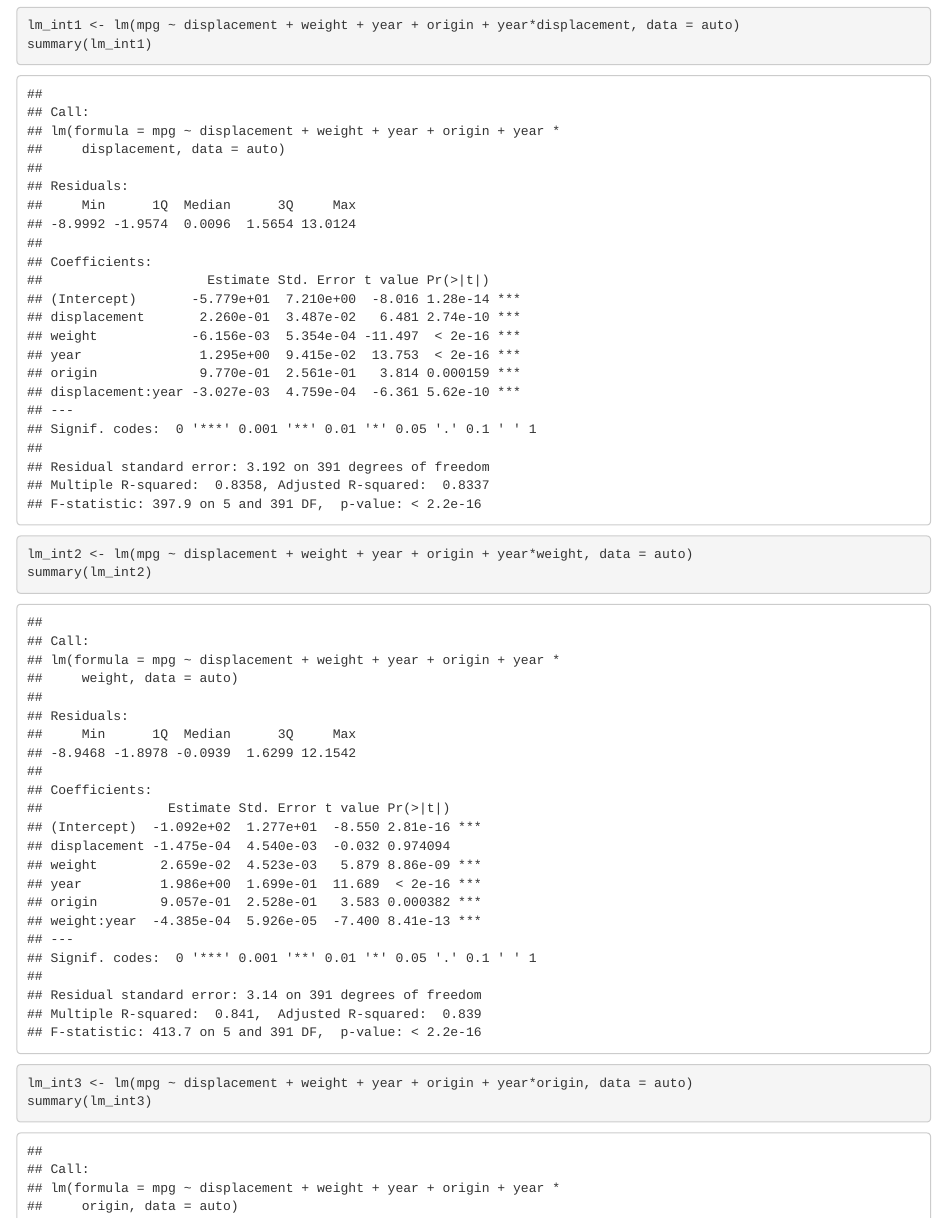
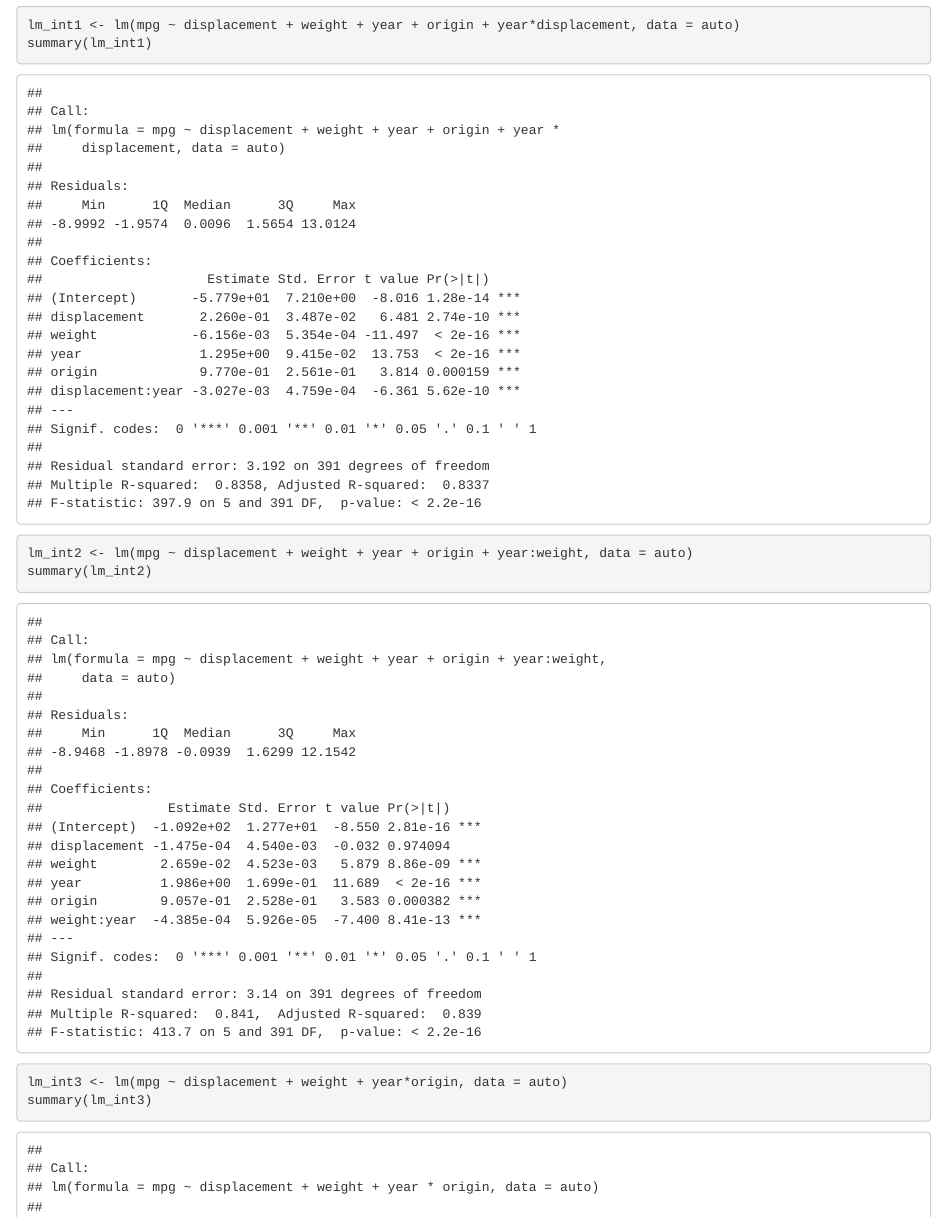
Before and after one commit to davidluizrusso/davidluizrusso-CMU-Applied-Data-Analysis-W17, an R Markdown document (Assignments/Week_2_Assignment.Rmd): the page in a window 1100 px wide, from 5570 px down before the commit and from 5600 px down after it, so that both start at the same text. Rendered offline with R 4.5, knitr and Pandoc, with nearby package versions.

Commit message:
Finished assignment 2

````diff
--- a/Assignments/Week_2_Assignment.Rmd
+++ b/Assignments/Week_2_Assignment.Rmd
@@ -124,10 +124,10 @@ plot(lm_all)
 lm_int1 <- lm(mpg ~ displacement + weight + year + origin + year*displacement, data = auto)
 summary(lm_int1)
 
-lm_int2 <- lm(mpg ~ displacement + weight + year + origin + year*weight, data = auto)
+lm_int2 <- lm(mpg ~ displacement + weight + year + origin + year:weight, data = auto)
 summary(lm_int2)
 
-lm_int3 <- lm(mpg ~ displacement + weight + year + origin + year*origin, data = auto)
+lm_int3 <- lm(mpg ~ displacement + weight + year*origin, data = auto)
 summary(lm_int3)
 
 ```
````
Also changed, not shown: Assignments/Week_2_Assignment.Rmd (2 more changed lines), 2 other files.
